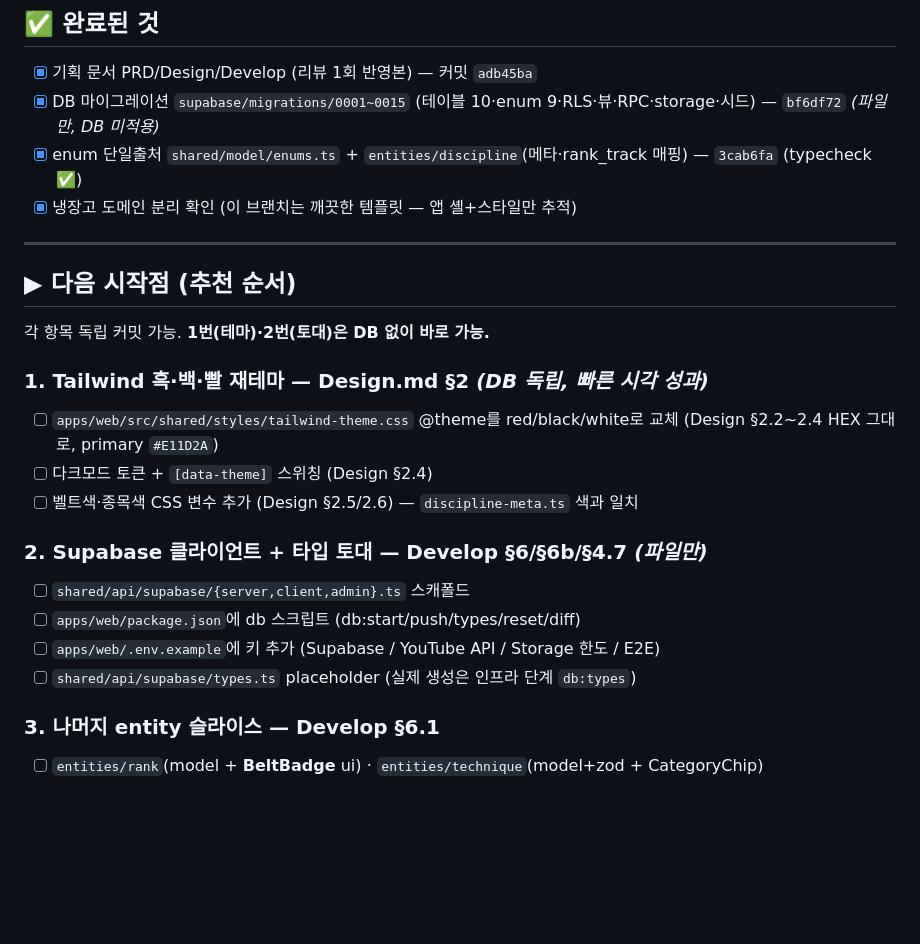
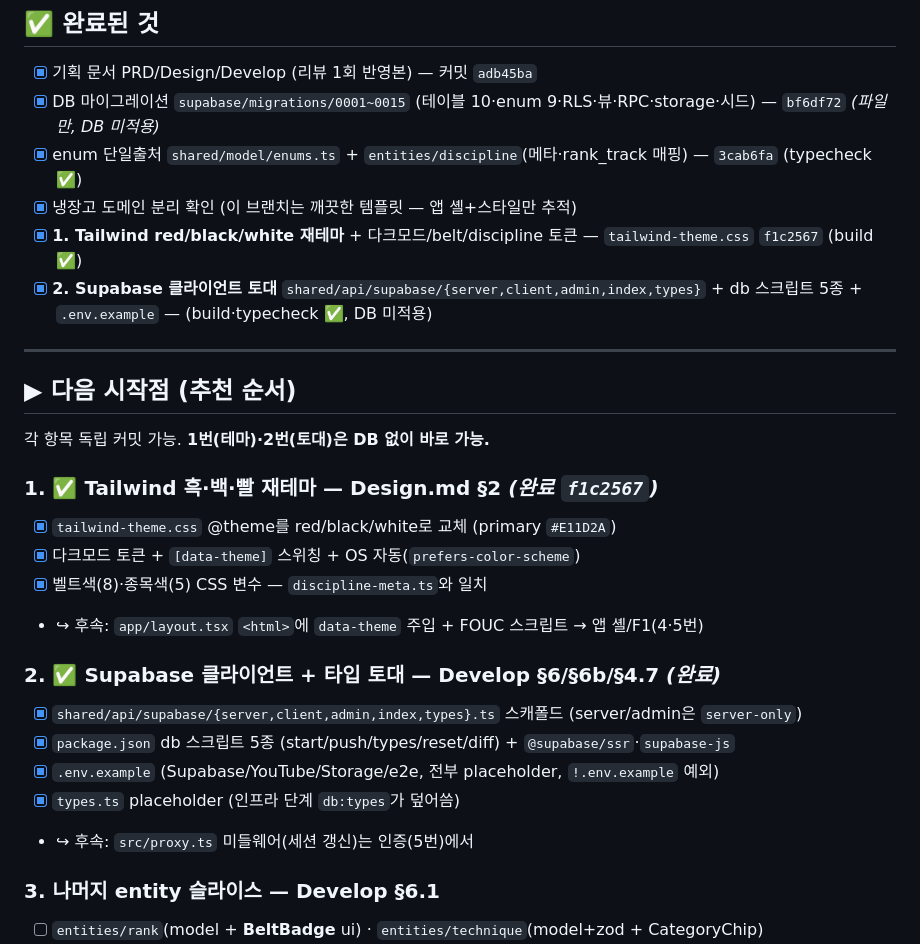
Before and after one commit to KIMJINMINININN/rn_app_dev, a Markdown page: docs/mma/TodoList.md, the part around the change. GitHub-like rendering; blank space fills up the shorter version.

Commit message:
docs(mma): TodoList 1·2번(재테마·Supabase 토대) 완료 체크
Co-Authored-By: Claude Opus 4.8 (1M context) <noreply@anthropic.com>

```diff
--- a/docs/mma/TodoList.md
+++ b/docs/mma/TodoList.md
@@ -11,22 +11,26 @@
 - [x] DB 마이그레이션 `supabase/migrations/0001~0015` (테이블 10·enum 9·RLS·뷰·RPC·storage·시드) — `bf6df72` *(파일만, DB 미적용)*
 - [x] enum 단일출처 `shared/model/enums.ts` + `entities/discipline`(메타·rank_track 매핑) — `3cab6fa` (typecheck ✅)
 - [x] 냉장고 도메인 분리 확인 (이 브랜치는 깨끗한 템플릿 — 앱 셸+스타일만 추적)
+- [x] **1. Tailwind red/black/white 재테마** + 다크모드/belt/discipline 토큰 — `tailwind-theme.css` `f1c2567` (build ✅)
+- [x] **2. Supabase 클라이언트 토대** `shared/api/supabase/{server,client,admin,index,types}` + db 스크립트 5종 + `.env.example` — (build·typecheck ✅, DB 미적용)
 
 ---
 
 ## ▶ 다음 시작점 (추천 순서)
 각 항목 독립 커밋 가능. **1번(테마)·2번(토대)은 DB 없이 바로 가능.**
 
-### 1. Tailwind 흑·백·빨 재테마  — Design.md §2  *(DB 독립, 빠른 시각 성과)*
-- [ ] `apps/web/src/shared/styles/tailwind-theme.css` @theme를 red/black/white로 교체 (Design §2.2~2.4 HEX 그대로, primary `#E11D2A`)
-- [ ] 다크모드 토큰 + `[data-theme]` 스위칭 (Design §2.4)
-- [ ] 벨트색·종목색 CSS 변수 추가 (Design §2.5/2.6) — `discipline-meta.ts` 색과 일치
+### 1. ✅ Tailwind 흑·백·빨 재테마  — Design.md §2  *(완료 `f1c2567`)*
+- [x] `tailwind-theme.css` @theme를 red/black/white로 교체 (primary `#E11D2A`)
+- [x] 다크모드 토큰 + `[data-theme]` 스위칭 + OS 자동(`prefers-color-scheme`)
+- [x] 벨트색(8)·종목색(5) CSS 변수 — `discipline-meta.ts`와 일치
+- ↪ 후속: `app/layout.tsx` `<html>`에 `data-theme` 주입 + FOUC 스크립트 → 앱 셸/F1(4·5번)
 
-### 2. Supabase 클라이언트 + 타입 토대  — Develop §6/§6b/§4.7  *(파일만)*
-- [ ] `shared/api/supabase/{server,client,admin}.ts` 스캐폴드
-- [ ] `apps/web/package.json`에 db 스크립트 (db:start/push/types/reset/diff)
-- [ ] `apps/web/.env.example`에 키 추가 (Supabase / YouTube API / Storage 한도 / E2E)
-- [ ] `shared/api/supabase/types.ts` placeholder (실제 생성은 인프라 단계 `db:types`)
+### 2. ✅ Supabase 클라이언트 + 타입 토대  — Develop §6/§6b/§4.7  *(완료)*
+- [x] `shared/api/supabase/{server,client,admin,index,types}.ts` 스캐폴드 (server/admin은 `server-only`)
+- [x] `package.json` db 스크립트 5종 (start/push/types/reset/diff) + `@supabase/ssr`·`supabase-js`
+- [x] `.env.example` (Supabase/YouTube/Storage/e2e, 전부 placeholder, `!.env.example` 예외)
+- [x] `types.ts` placeholder (인프라 단계 `db:types`가 덮어씀)
+- ↪ 후속: `src/proxy.ts` 미들웨어(세션 갱신)는 인증(5번)에서
 
 ### 3. 나머지 entity 슬라이스 — Develop §6.1
 - [ ] `entities/rank`(model + **BeltBadge** ui) · `entities/technique`(model+zod + CategoryChip)
```
